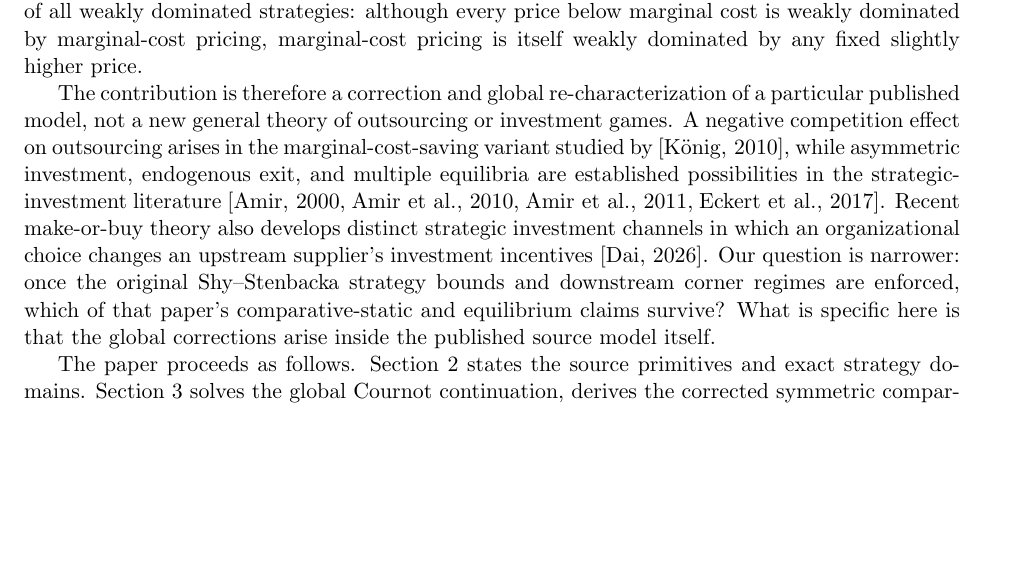
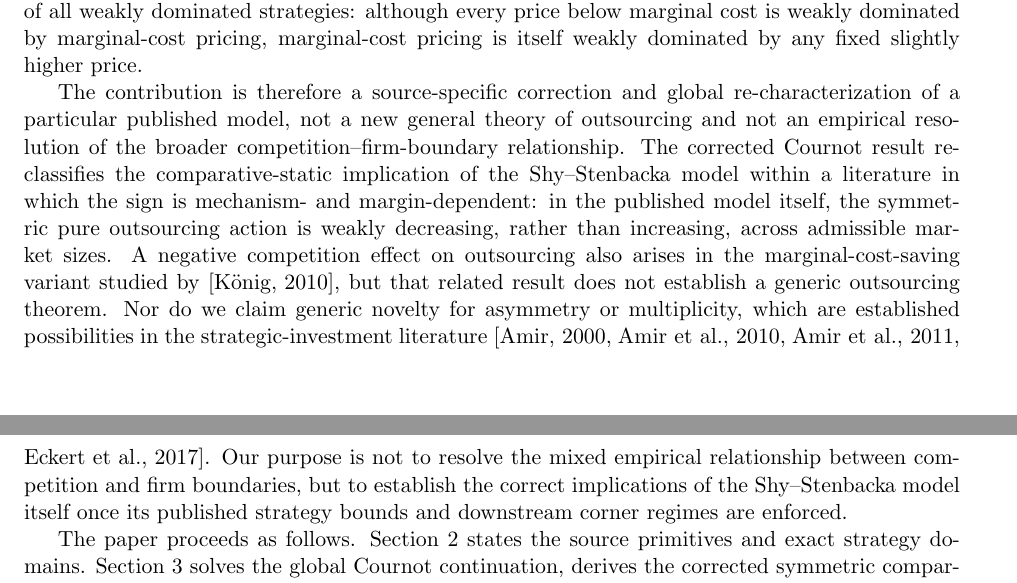
Before and after one commit to ryotamatsuki/shy-stenbacka-correction, a LaTeX paper (paper/manuscript.tex, which reads paper/sections/01_introduction.tex): part of page 2 of 23 before the commit and two parts of pages 2 and 3 of 23 after it, the two joined at a grey line, cut so that both start at the same text, the shorter picture padded with empty space. Compiled offline with pdfLaTeX.

Commit message:
Reposition introduction in competition and firm-boundary literature

```diff
--- a/paper/sections/01_introduction.tex
+++ b/paper/sections/01_introduction.tex
@@ -24,6 +26,6 @@ Third, that global response yields a complete pure Stage-I equilibrium correspon
 
 The Hotelling specification has a separate continuation problem.  With the literal source price strategy space, sufficiently asymmetric marginal costs produce a continuum of pure corner price equilibria.  The high-cost firm has zero demand and is indifferent over a range of prices, but those prices change the low-cost firm's equilibrium profit.  Hence the published interior backward induction does not define a single Stage-I continuation payoff at every feasible sourcing history.  As a robustness exercise, we also impose the explicit auxiliary restriction \(p_j\ge c_j\).  In that restricted pure-price game the continuation is unique, and the published symmetric sourcing candidate fails on an exact nonempty, cap-aware parameter region.  We do not interpret this restriction as elimination of all weakly dominated strategies: although every price below marginal cost is weakly dominated by marginal-cost pricing, marginal-cost pricing is itself weakly dominated by any fixed slightly higher price.
 
-The contribution is therefore a correction and global re-characterization of a particular published model, not a new general theory of outsourcing or investment games.  A negative competition effect on outsourcing arises in the marginal-cost-saving variant studied by \cite{Konig2010}, while asymmetric investment, endogenous exit, and multiple equilibria are established possibilities in the strategic-investment literature \cite{Amir2000,AmirGarciaKnauff2010,AmirHalmenschlagerJin2011,EckertKlumppSu2017}.  Recent make-or-buy theory also develops distinct strategic investment channels in which an organizational choice changes an upstream supplier's investment incentives \cite{Dai2026}.  Our question is narrower: once the original Shy--Stenbacka strategy bounds and downstream corner regimes are enforced, which of that paper's comparative-static and equilibrium claims survive?  What is specific here is that the global corrections arise inside the published source model itself.
+The contribution is therefore a source-specific correction and global re-characterization of a particular published model, not a new general theory of outsourcing and not an empirical resolution of the broader competition--firm-boundary relationship.  The corrected Cournot result reclassifies the comparative-static implication of the Shy--Stenbacka model within a literature in which the sign is mechanism- and margin-dependent: in the published model itself, the symmetric pure outsourcing action is weakly decreasing, rather than increasing, across admissible market sizes.  A negative competition effect on outsourcing also arises in the marginal-cost-saving variant studied by \cite{Konig2010}, but that related result does not establish a generic outsourcing theorem.  Nor do we claim generic novelty for asymmetry or multiplicity, which are established possibilities in the strategic-investment literature \cite{Amir2000,AmirGarciaKnauff2010,AmirHalmenschlagerJin2011,EckertKlumppSu2017}.  Our purpose is not to resolve the mixed empirical relationship between competition and firm boundaries, but to establish the correct implications of the Shy--Stenbacka model itself once its published strategy bounds and downstream corner regimes are enforced.
 
 The paper proceeds as follows.  Section~\ref{sec:model} states the source primitives and exact strategy domains.  Section~\ref{sec:bestresponses} solves the global Cournot continuation, derives the corrected symmetric comparative static, and constructs the source-duopoly global best response.  Section~\ref{sec:equilibrium} gives the complete pure Stage-I duopoly correspondence.  Section~\ref{sec:hotelling} analyzes the literal Hotelling continuation and the auxiliary no-loss robustness game.  Section~\ref{sec:welfare-scope} records welfare and robustness limits, and Section~\ref{sec:literature} positions the correction relative to the surrounding literature.  Technical proofs are collected in Appendix~\ref{app:proofs}.
```
Also changed, not shown: paper/sections/01_introduction.tex (4 more changed lines).
